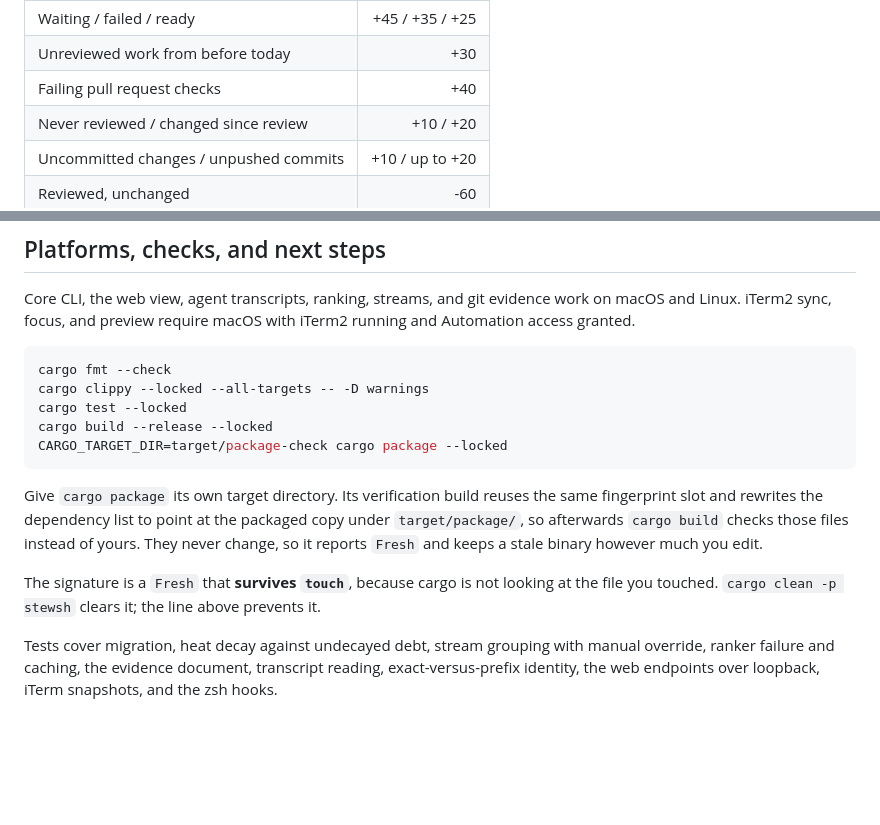
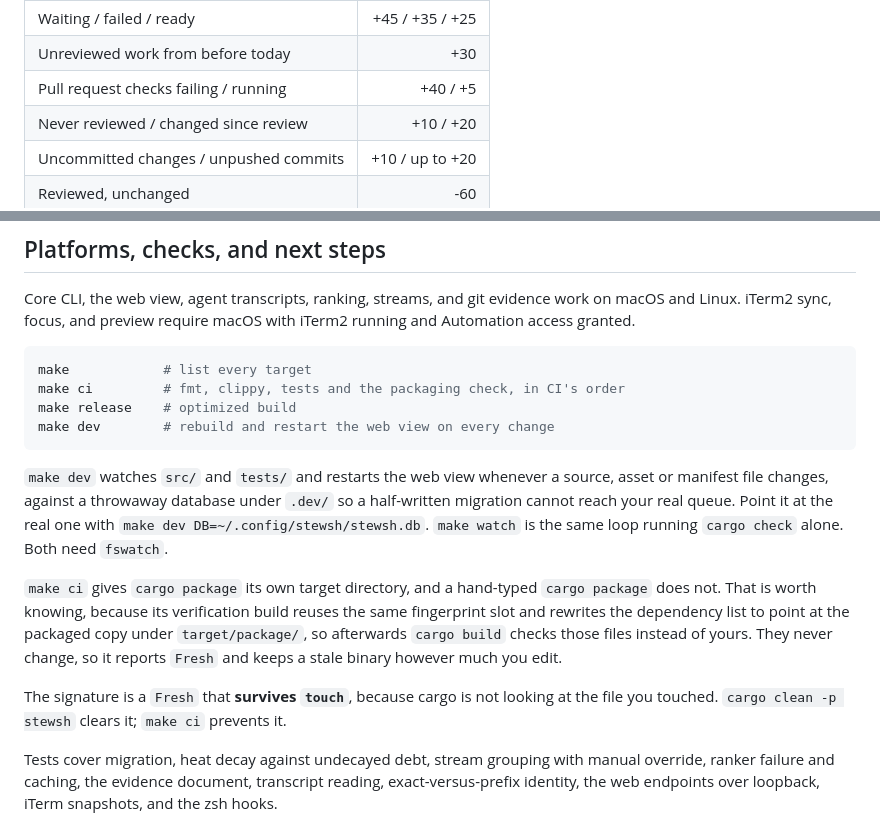
Before and after one commit to mscottnelson/stewsh, a Markdown page: README.md, 2 parts joined by grey strips. Drawn GitHub-style; blank space fills up the shorter version.

Commit message:
docs: point the checks section at make, and list the pending-checks reason
The command block was a third copy of the gate list, beside the workflow
file and the ci target, with nothing failing when they diverge, and it
never mentioned make at all, so the dev loop was undiscoverable from the
docs. It now names the targets and says what `make dev` does, including
the throwaway database and the fswatch requirement. The cargo package
trap keeps its explanation, reframed around the fact that `make ci`
avoids it and a hand-typed `cargo package` does not.

The scoring table was missing pr_pending, the one reason in model.rs it
never listed. Checked the rest of the table against model.rs while there:
every other row matches, including the heat clamp at 150 and the unpushed
formula, 5 per commit capped at four.

````diff
--- a/README.md
+++ b/README.md
@@ -76,7 +76,7 @@ open on that worktree.
 | Saved next action | +50 |
 | Waiting / failed / ready | +45 / +35 / +25 |
 | Unreviewed work from before today | +30 |
-| Failing pull request checks | +40 |
+| Pull request checks failing / running | +40 / +5 |
 | Never reviewed / changed since review | +10 / +20 |
 | Uncommitted changes / unpushed commits | +10 / up to +20 |
 | Reviewed, unchanged | -60 |
@@ -271,22 +271,28 @@ on macOS and Linux. iTerm2 sync, focus, and preview require macOS with iTerm2
 running and Automation access granted.
 
 ```sh
-cargo fmt --check
-cargo clippy --locked --all-targets -- -D warnings
-cargo test --locked
-cargo build --release --locked
-CARGO_TARGET_DIR=target/package-check cargo package --locked
+make            # list every target
+make ci         # fmt, clippy, tests and the packaging check, in CI's order
+make release    # optimized build
+make dev        # rebuild and restart the web view on every change
 ```
 
-Give `cargo package` its own target directory. Its verification build reuses the
-same fingerprint slot and rewrites the dependency list to point at the packaged
-copy under `target/package/`, so afterwards `cargo build` checks those files
-instead of yours. They never change, so it reports `Fresh` and keeps a stale
-binary however much you edit.
+`make dev` watches `src/` and `tests/` and restarts the web view whenever a
+source, asset or manifest file changes, against a throwaway database under
+`.dev/` so a half-written migration cannot reach your real queue. Point it at
+the real one with `make dev DB=~/.config/stewsh/stewsh.db`. `make watch` is the
+same loop running `cargo check` alone. Both need `fswatch`.
+
+`make ci` gives `cargo package` its own target directory, and a hand-typed
+`cargo package` does not. That is worth knowing, because its verification build
+reuses the same fingerprint slot and rewrites the dependency list to point at
+the packaged copy under `target/package/`, so afterwards `cargo build` checks
+those files instead of yours. They never change, so it reports `Fresh` and keeps
+a stale binary however much you edit.
 
 The signature is a `Fresh` that **survives `touch`**, because cargo is not
-looking at the file you touched. `cargo clean -p stewsh` clears it; the line
-above prevents it.
+looking at the file you touched. `cargo clean -p stewsh` clears it; `make ci`
+prevents it.
 
 Tests cover migration, heat decay against undecayed debt, stream grouping with
 manual override, ranker failure and caching, the evidence document, transcript
````
